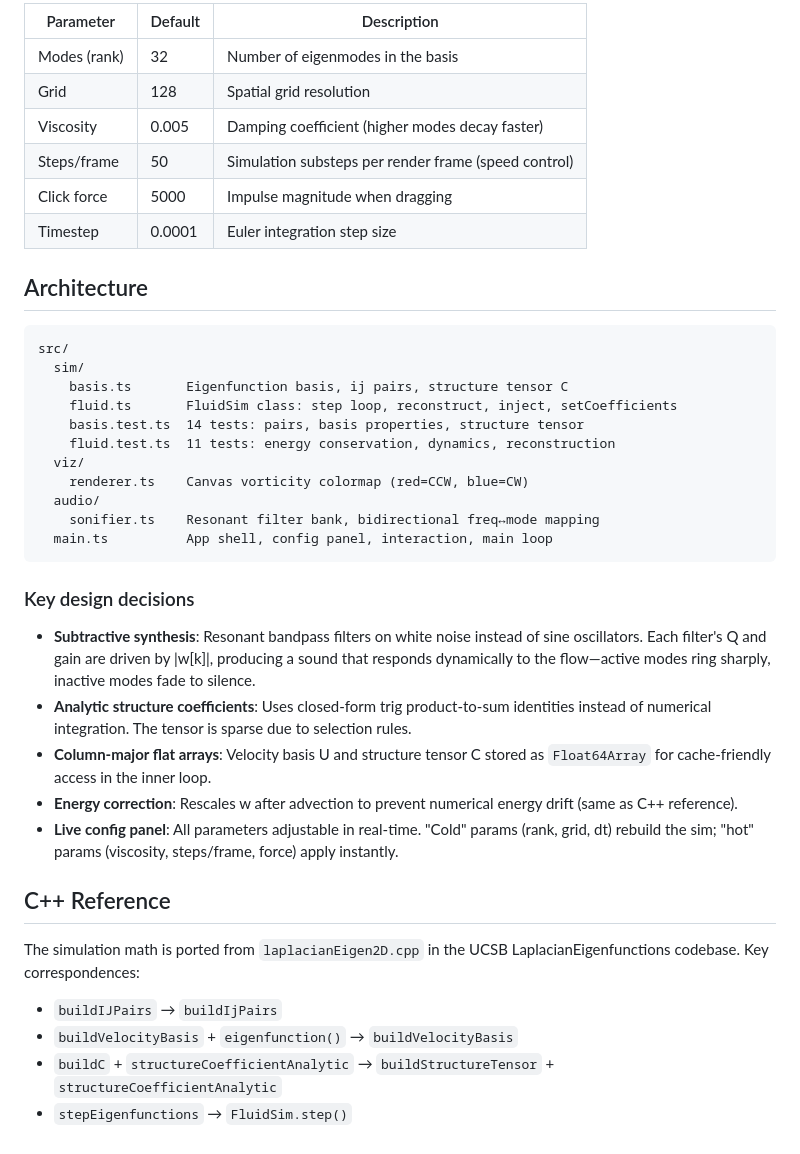
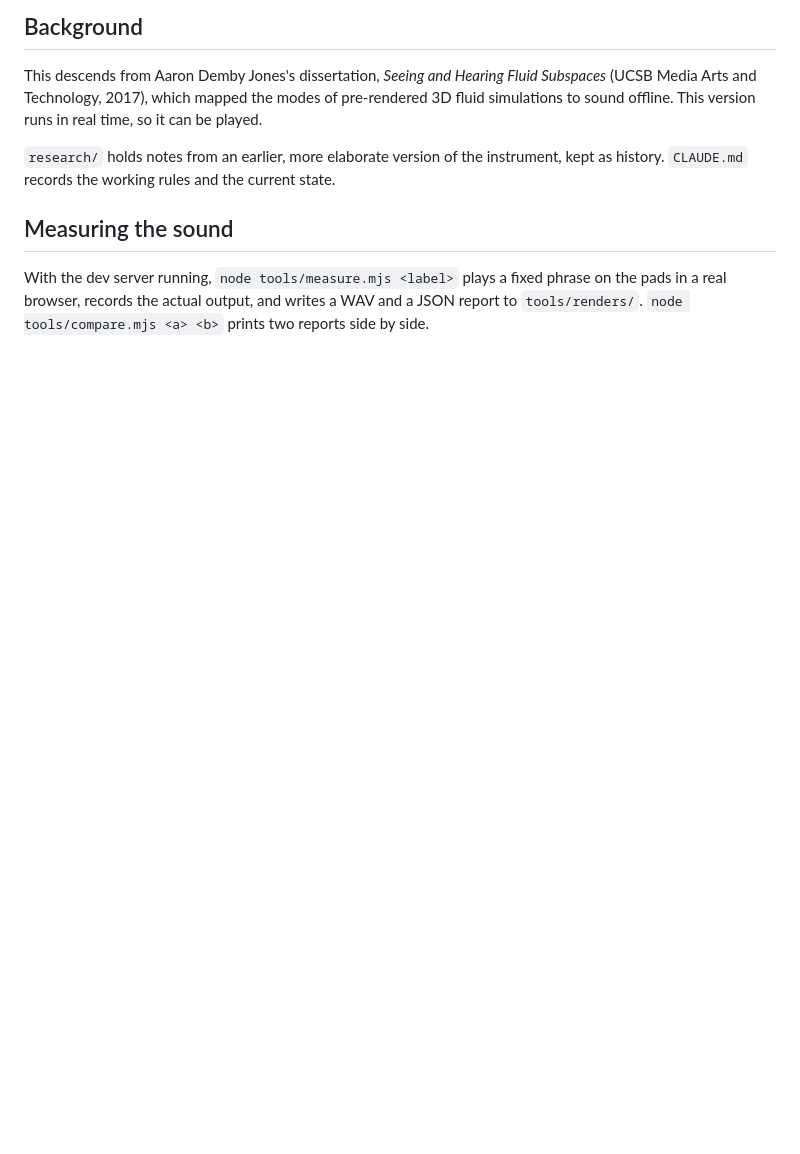
Before and after one commit to aadjones/laplacian-fluid-sonification, a Markdown page: README.md, the part around one of its changes. Drawn GitHub-style; blank space fills up the shorter version.

````diff
--- a/README.md
+++ b/README.md
@@ -61,41 +65,15 @@ All simulation parameters are adjustable via the config panel sliders:
 
-| Parameter | Default | Description |
-|---|---|---|
-| Modes (rank) | 32 | Number of eigenmodes in the basis |
-| Grid | 128 | Spatial grid resolution |
-| Viscosity | 0.005 | Damping coefficient (higher modes decay faster) |
-| Steps/frame | 50 | Simulation substeps per render frame (speed control) |
-| Click force | 5000 | Impulse magnitude when dragging |
-| Timestep | 0.0001 | Euler integration step size |
+## Background
 
-## Architecture
+This descends from Aaron Demby Jones's dissertation, *Seeing and Hearing Fluid Subspaces*
+(UCSB Media Arts and Technology, 2017), which mapped the modes of pre-rendered 3D fluid
+simulations to sound offline. This version runs in real time, so it can be played.
 
-```
-src/
-  sim/
-    basis.ts       Eigenfunction basis, ij pairs, structure tensor C
-    fluid.ts       FluidSim class: step loop, reconstruct, inject, setCoefficients
-    basis.test.ts  14 tests: pairs, basis properties, structure tensor
-    fluid.test.ts  11 tests: energy conservation, dynamics, reconstruction
-  viz/
-    renderer.ts    Canvas vorticity colormap (red=CCW, blue=CW)
-  audio/
-    sonifier.ts    Resonant filter bank, bidirectional freq↔mode mapping
-  main.ts          App shell, config panel, interaction, main loop
-```
+`research/` holds notes from an earlier, more elaborate version of the instrument, kept as
+history. `CLAUDE.md` records the working rules and the current state.
 
-### Key design decisions
+## Measuring the sound
 
-- **Subtractive synthesis**: Resonant bandpass filters on white noise instead of sine oscillators. Each filter's Q and gain are driven by |w[k]|, producing a sound that responds dynamically to the flow—active modes ring sharply, inactive modes fade to silence.
-- **Analytic structure coefficients**: Uses closed-form trig product-to-sum identities instead of numerical integration. The tensor is sparse due to selection rules.
-- **Column-major flat arrays**: Velocity basis U and structure tensor C stored as `Float64Array` for cache-friendly access in the inner loop.
-- **Energy correction**: Rescales w after advection to prevent numerical energy drift (same as C++ reference).
-- **Live config panel**: All parameters adjustable in real-time. "Cold" params (rank, grid, dt) rebuild the sim; "hot" params (viscosity, steps/frame, force) apply instantly.
-
-## C++ Reference
-
-The simulation math is ported from `laplacianEigen2D.cpp` in the UCSB LaplacianEigenfunctions codebase. Key correspondences:
-- `buildIJPairs` → `buildIjPairs`
-- `buildVelocityBasis` + `eigenfunction()` → `buildVelocityBasis`
-- `buildC` + `structureCoefficientAnalytic` → `buildStructureTensor` + `structureCoefficientAnalytic`
-- `stepEigenfunctions` → `FluidSim.step()`
+With the dev server running, `node tools/measure.mjs <label>` plays a fixed phrase on the
+pads in a real browser, records the actual output, and writes a WAV and a JSON report to
+`tools/renders/`. `node tools/compare.mjs <a> <b>` prints two reports side by side.
````
Also changed, not shown: other parts of README.md (+46 -42 lines), CLAUDE.md (+33 -5 lines), research/REGISTER.md (+6 -0 lines), research/SONIFICATION_IDEAS.md (renamed from SONIFICATION_IDEAS.md), screenshot-1.png (deleted), screenshot.png (added), 3 other files.
